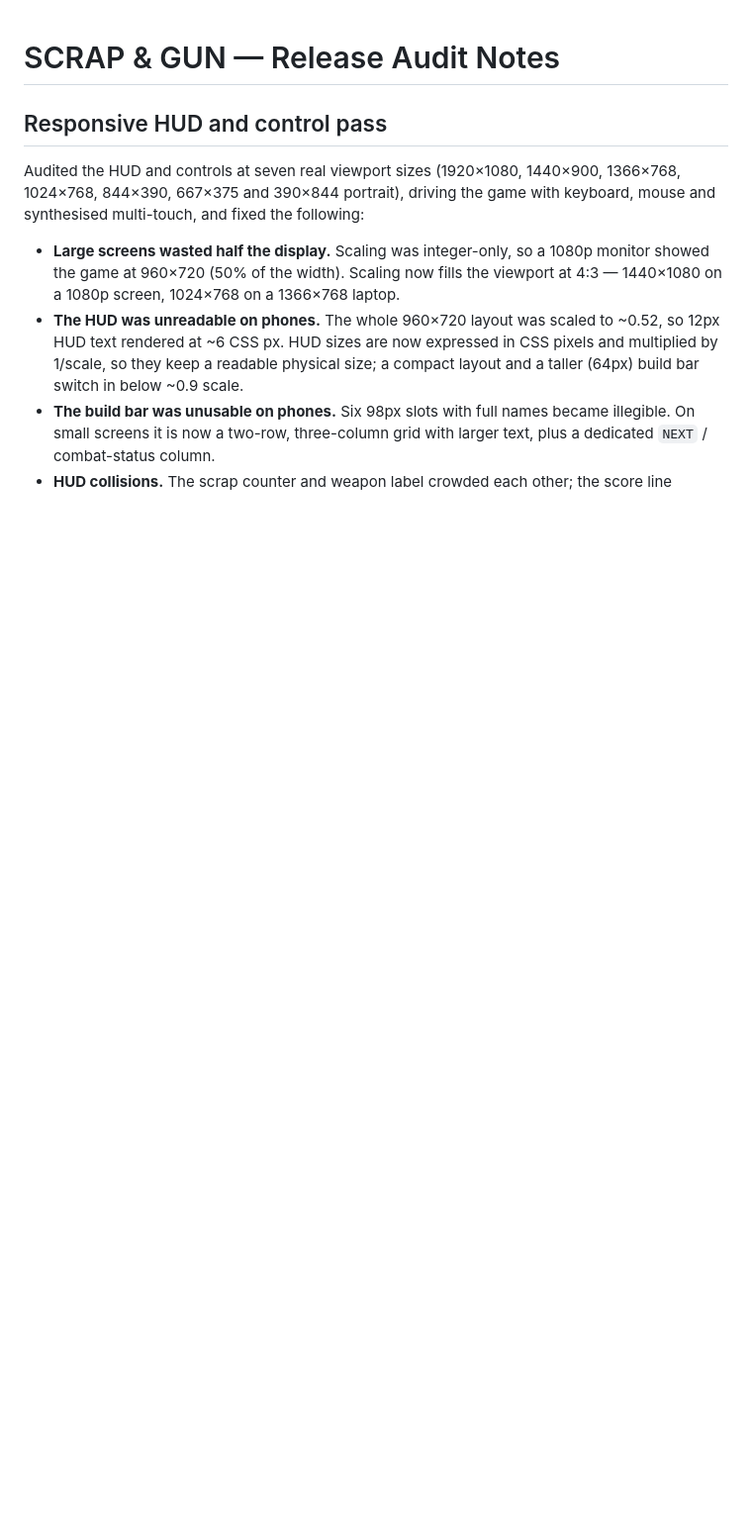
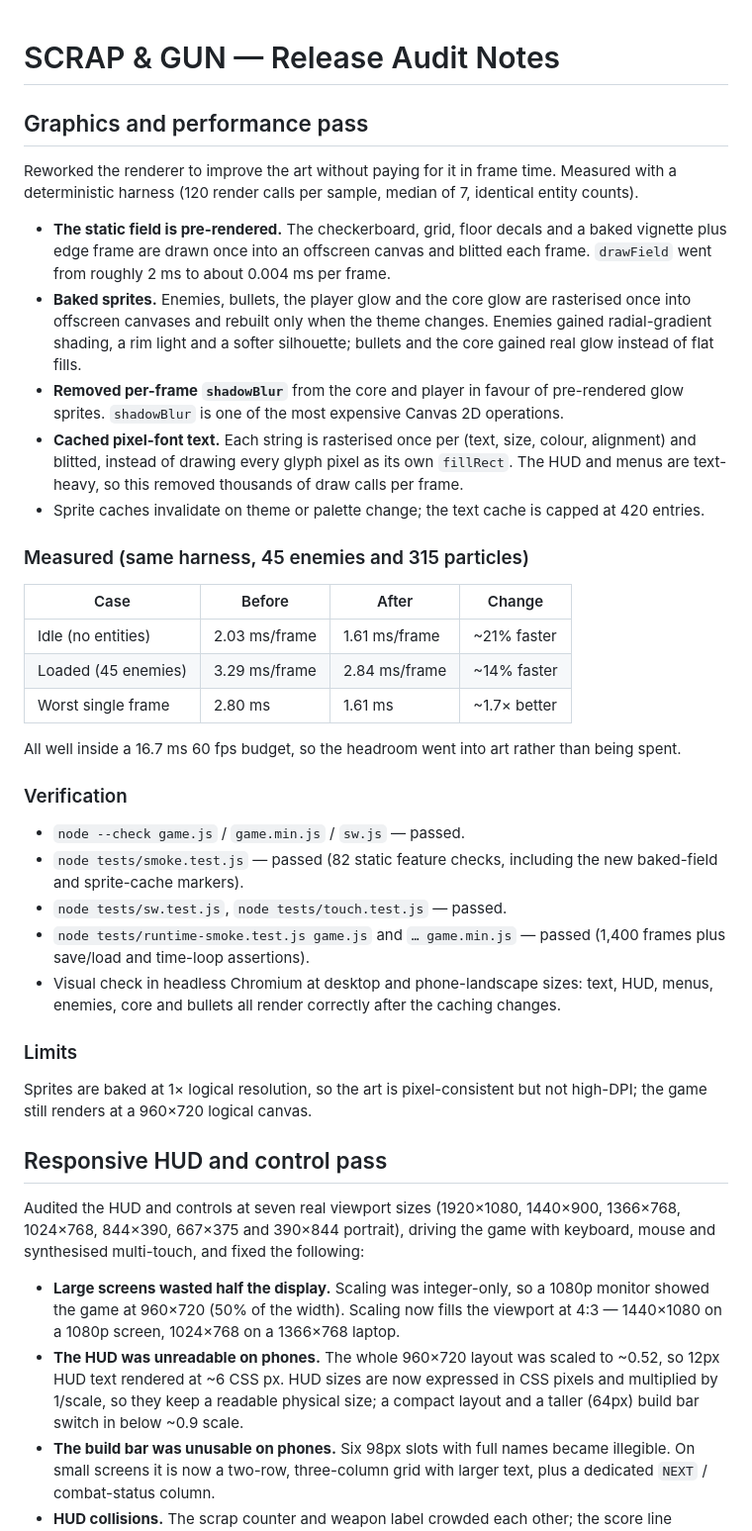
Before and after one commit to drsamonline/Scrap-and-Gun, a Markdown page: RELEASE_AUDIT.md, the part around the change. Shown at 99% size. Rendered like a GitHub page; blank space fills up the shorter version.

```diff
--- a/RELEASE_AUDIT.md
+++ b/RELEASE_AUDIT.md
@@ -1,4 +1,34 @@
 # SCRAP & GUN — Release Audit Notes
+
+## Graphics and performance pass
+
+Reworked the renderer to improve the art without paying for it in frame time. Measured with a deterministic harness (120 render calls per sample, median of 7, identical entity counts).
+
+- **The static field is pre-rendered.** The checkerboard, grid, floor decals and a baked vignette plus edge frame are drawn once into an offscreen canvas and blitted each frame. `drawField` went from roughly 2 ms to about 0.004 ms per frame.
+- **Baked sprites.** Enemies, bullets, the player glow and the core glow are rasterised once into offscreen canvases and rebuilt only when the theme changes. Enemies gained radial-gradient shading, a rim light and a softer silhouette; bullets and the core gained real glow instead of flat fills.
+- **Removed per-frame `shadowBlur`** from the core and player in favour of pre-rendered glow sprites. `shadowBlur` is one of the most expensive Canvas 2D operations.
+- **Cached pixel-font text.** Each string is rasterised once per (text, size, colour, alignment) and blitted, instead of drawing every glyph pixel as its own `fillRect`. The HUD and menus are text-heavy, so this removed thousands of draw calls per frame.
+- Sprite caches invalidate on theme or palette change; the text cache is capped at 420 entries.
+
+### Measured (same harness, 45 enemies and 315 particles)
+
+| Case | Before | After | Change |
+| --- | --- | --- | --- |
+| Idle (no entities) | 2.03 ms/frame | 1.61 ms/frame | ~21% faster |
+| Loaded (45 enemies) | 3.29 ms/frame | 2.84 ms/frame | ~14% faster |
+| Worst single frame | 2.80 ms | 1.61 ms | ~1.7× better |
+
+All well inside a 16.7 ms 60 fps budget, so the headroom went into art rather than being spent.
+
+### Verification
+- `node --check game.js` / `game.min.js` / `sw.js` — passed.
+- `node tests/smoke.test.js` — passed (82 static feature checks, including the new baked-field and sprite-cache markers).
+- `node tests/sw.test.js`, `node tests/touch.test.js` — passed.
+- `node tests/runtime-smoke.test.js game.js` and `… game.min.js` — passed (1,400 frames plus save/load and time-loop assertions).
+- Visual check in headless Chromium at desktop and phone-landscape sizes: text, HUD, menus, enemies, core and bullets all render correctly after the caching changes.
+
+### Limits
+Sprites are baked at 1× logical resolution, so the art is pixel-consistent but not high-DPI; the game still renders at a 960×720 logical canvas.
 
 ## Responsive HUD and control pass
 
```
Also changed, not shown: README.md (+1 -1 lines), docs/screenshots/combat.png, docs/screenshots/gameplay.png, docs/screenshots/mobile-landscape.png, docs/screenshots/title-screen.png, 4 other files.
